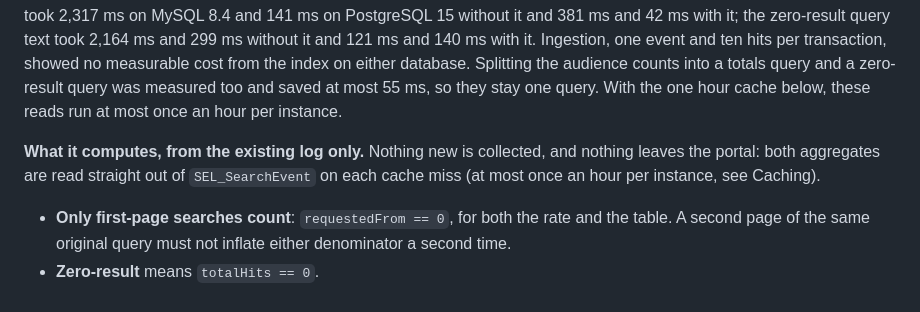
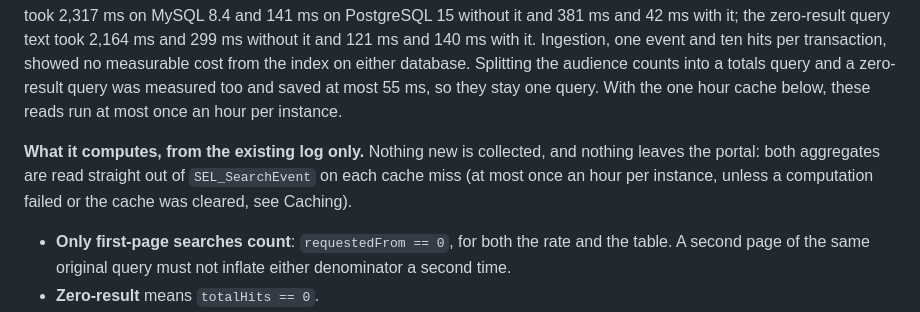
Before and after one commit to TensorOpt/liferay-search-eval-logger, a Markdown page: DESIGN.md, the part around one of its changes. GitHub-like rendering.

Commit message:
docs(TO-144): note the two exceptions to the hourly zero-result panel read
V-9 (optional nit): both "at most once an hour per instance" sentences in
6.3 read as an unconditional guarantee. The Caching paragraph already says
a failed computation is not cached (so the next render retries) and that
Server Administration's "Clear content cached by this VM" empties it by
hand. Added "(unless a computation failed, or the cache was cleared)" to
both sentences.

Co-Authored-By: Claude Fable 5.1 <noreply@anthropic.com>
Claude-Session: https://claude.ai/code/session_01JiYaB4Ctdqgo1vuz5m6LUM
(cherry picked from commit 49f2465a04d2014fd63189fe1a87f20af6e52c72)

```diff
--- a/DESIGN.md
+++ b/DESIGN.md
@@ -435,7 +435,7 @@ The export screen shows one more sheet, below "Run an Export": the plugin's own
 
 **Scope: the whole retention window, not a date range.** Unlike export, there is no start or end date to choose. The panel always covers everything the purge (3.4) has not yet deleted, because a second date picker next to the export's own would invite reading the two as describing the same range when they need not. The read is not free: each computation counts every one of the company's first-page rows (`requestedFrom = 0`). An index on `(companyId, requestedFrom, totalHits, audienceType)` (finder `C_R_T_A` in `service.xml`, which exists only for this index) holds every column the audience counts read, so they are answered from the index alone, and it narrows the zero-result query text to the `totalHits = 0` rows. Measured on 1,000,000 events and 10,000,000 hits (about 90% first-page, 11% of those zero-result): the audience counts took 2,317 ms on MySQL 8.4 and 141 ms on PostgreSQL 15 without it and 381 ms and 42 ms with it; the zero-result query text took 2,164 ms and 299 ms without it and 121 ms and 140 ms with it. Ingestion, one event and ten hits per transaction, showed no measurable cost from the index on either database. Splitting the audience counts into a totals query and a zero-result query was measured too and saved at most 55 ms, so they stay one query. With the one hour cache below, these reads run at most once an hour per instance.
 
-**What it computes, from the existing log only.** Nothing new is collected, and nothing leaves the portal: both aggregates are read straight out of `SEL_SearchEvent` on each cache miss (at most once an hour per instance, see Caching).
+**What it computes, from the existing log only.** Nothing new is collected, and nothing leaves the portal: both aggregates are read straight out of `SEL_SearchEvent` on each cache miss (at most once an hour per instance, unless a computation failed or the cache was cleared, see Caching).
 
 - **Only first-page searches count**: `requestedFrom == 0`, for both the rate and the table. A second page of the same original query must not inflate either denominator a second time.
 - **Zero-result** means `totalHits == 0`.
```
Also changed, not shown: other parts of DESIGN.md (+1 -1 lines).
